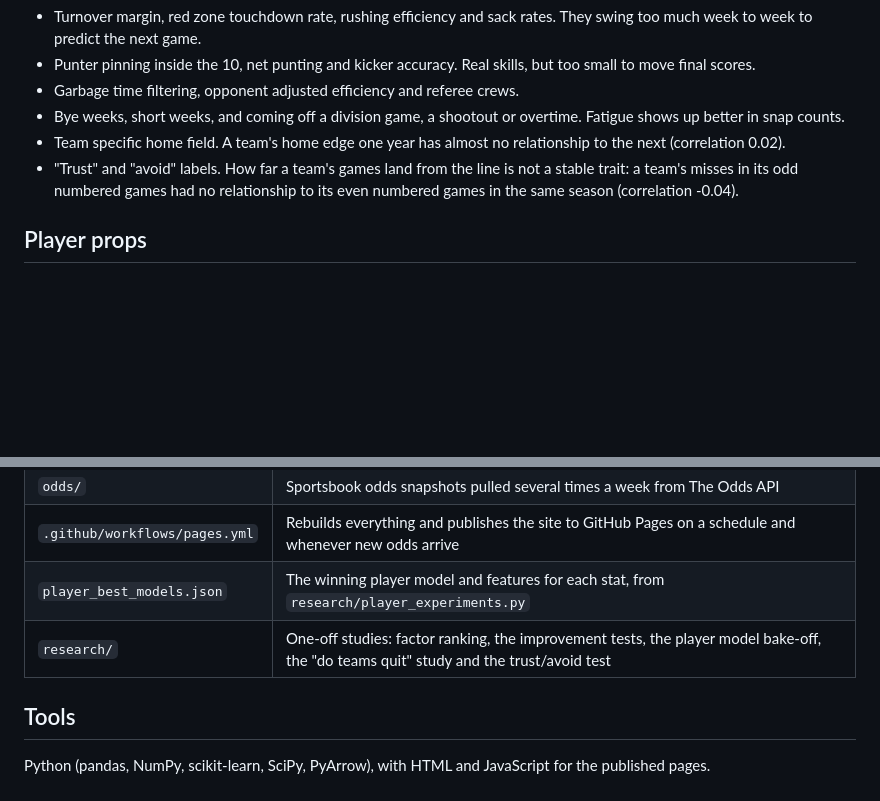
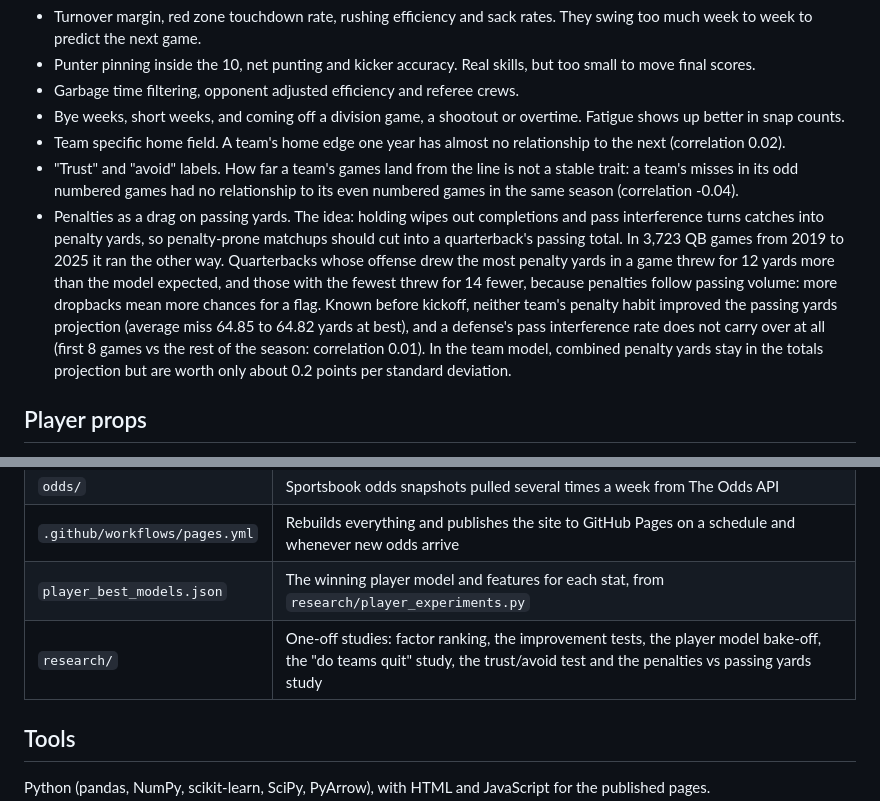
Before and after one commit to stevopotpie/gridline, a Markdown page: README.md, 2 parts joined by grey strips. Drawn GitHub-style; blank space fills up the shorter version.

Commit message:
README: penalties vs passing yards finding
Co-Authored-By: Claude Opus 5.5 <noreply@anthropic.com>
Claude-Session: https://claude.ai/code/session_01D5f8gid5G8mXuQNVpmo18H

```diff
--- a/README.md
+++ b/README.md
@@ -64,6 +64,7 @@ Some of the most useful findings were negative. Each of these was tested on held
 - Bye weeks, short weeks, and coming off a division game, a shootout or overtime. Fatigue shows up better in snap counts.
 - Team specific home field. A team's home edge one year has almost no relationship to the next (correlation 0.02).
 - "Trust" and "avoid" labels. How far a team's games land from the line is not a stable trait: a team's misses in its odd numbered games had no relationship to its even numbered games in the same season (correlation -0.04).
+- Penalties as a drag on passing yards. The idea: holding wipes out completions and pass interference turns catches into penalty yards, so penalty-prone matchups should cut into a quarterback's passing total. In 3,723 QB games from 2019 to 2025 it ran the other way. Quarterbacks whose offense drew the most penalty yards in a game threw for 12 yards more than the model expected, and those with the fewest threw for 14 fewer, because penalties follow passing volume: more dropbacks mean more chances for a flag. Known before kickoff, neither team's penalty habit improved the passing yards projection (average miss 64.85 to 64.82 yards at best), and a defense's pass interference rate does not carry over at all (first 8 games vs the rest of the season: correlation 0.01). In the team model, combined penalty yards stay in the totals projection but are worth only about 0.2 points per standard deviation.
 
 ## Player props
 
@@ -155,7 +156,7 @@ The first run downloads about 250 MB of nflverse data into `data/` and takes a f
 | `odds/` | Sportsbook odds snapshots pulled several times a week from The Odds API |
 | `.github/workflows/pages.yml` | Rebuilds everything and publishes the site to GitHub Pages on a schedule and whenever new odds arrive |
 | `player_best_models.json` | The winning player model and features for each stat, from `research/player_experiments.py` |
-| `research/` | One-off studies: factor ranking, the improvement tests, the player model bake-off, the "do teams quit" study and the trust/avoid test |
+| `research/` | One-off studies: factor ranking, the improvement tests, the player model bake-off, the "do teams quit" study, the trust/avoid test and the penalties vs passing yards study |
 
 ## Tools
 
```
